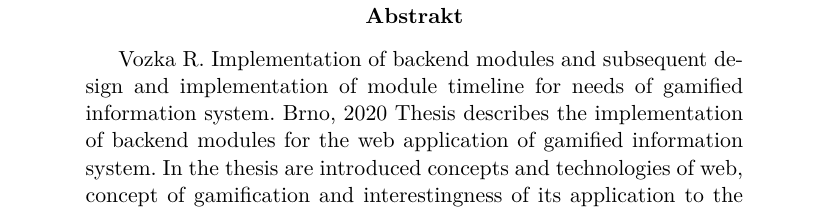
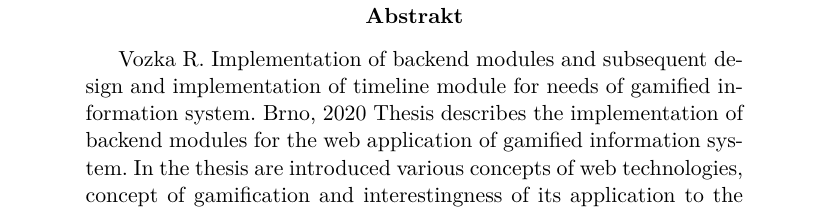
Before and after one commit to romancho44/bachelor-thesis, a LaTeX document (bp.tex): part of page 1 of 76, cut so that both start at the same text. Compiled offline with XeLaTeX; a LaTeX package or settings file that is missing is left out.

Commit message:
stylistic of abstract improved

```diff
--- a/bp.tex
+++ b/bp.tex
@@ -77,9 +77,9 @@ se na tomto projektu podílet. V~neposlední řadě patří velké díky mé rod
 \prohlasenimuz{Brno, 18. května 2020}
 
 
-\abstract{Vozka R. Implementation of backend modules and subsequent design and implementation of module timeline for needs of gamified information system. Brno, 2020}
+\abstract{Vozka R. Implementation of backend modules and subsequent design and implementation of timeline module for needs of gamified information system. Brno, 2020}
 {Thesis describes the implementation of backend modules for the web application of gamified information system.
-In the thesis are introduced concepts and technologies of web, concept of gamification and interestingness of its application
+In the thesis are introduced various concepts of web technologies, concept of gamification and interestingness of its application
 to the information system. With the use of this concepts backend modules has been created.}
 
 \keywords{backend, gamification, information system, Java, Spring Framework, REST, web technologies}
```
